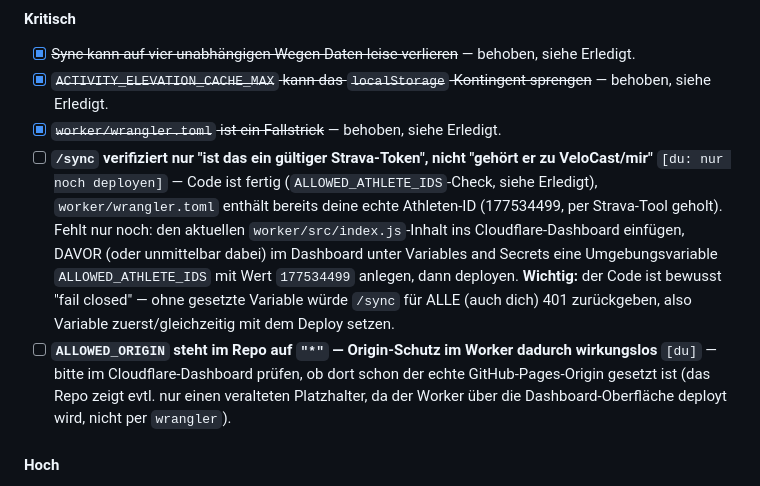
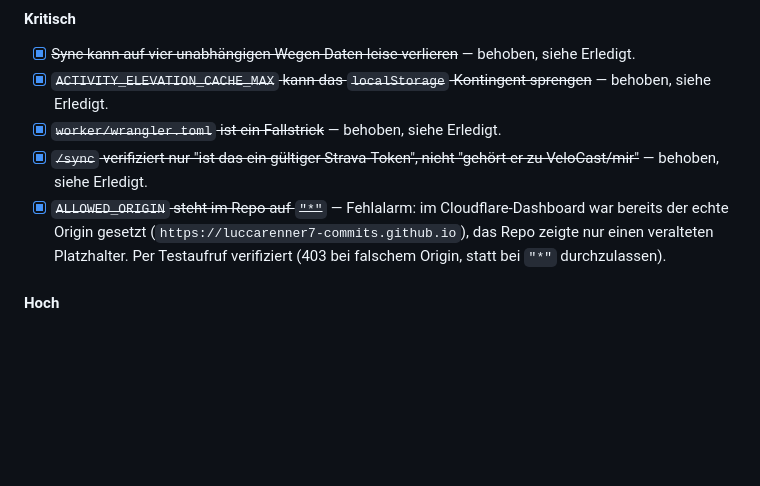
Before and after one commit to luccarenner7-commits/VeloCast, a Markdown page: TODO.md, the part around one of its changes. Rendered like a GitHub page; blank space fills up the shorter version.

Commit message:
TODO: kritischer Audit-Bereich vollständig bestätigt (Reifendruck-Sync live getestet)

```diff
--- a/TODO.md
+++ b/TODO.md
@@ -17,8 +17,8 @@ Vier parallele Tiefen-Audits über das gesamte Projekt. `[ich]` = ohne Rückfrag
 - [x] ~~Sync kann auf vier unabhängigen Wegen Daten leise verlieren~~ — behoben, siehe Erledigt.
 - [x] ~~`ACTIVITY_ELEVATION_CACHE_MAX` kann das `localStorage`-Kontingent sprengen~~ — behoben, siehe Erledigt.
 - [x] ~~`worker/wrangler.toml` ist ein Fallstrick~~ — behoben, siehe Erledigt.
-- [ ] **`/sync` verifiziert nur "ist das ein gültiger Strava-Token", nicht "gehört er zu VeloCast/mir"** `[du: nur noch deployen]` — Code ist fertig (`ALLOWED_ATHLETE_IDS`-Check, siehe Erledigt), `worker/wrangler.toml` enthält bereits deine echte Athleten-ID (177534499, per Strava-Tool geholt). Fehlt nur noch: den aktuellen `worker/src/index.js`-Inhalt ins Cloudflare-Dashboard einfügen, DAVOR (oder unmittelbar dabei) im Dashboard unter Variables and Secrets eine Umgebungsvariable `ALLOWED_ATHLETE_IDS` mit Wert `177534499` anlegen, dann deployen. **Wichtig:** der Code ist bewusst "fail closed" — ohne gesetzte Variable würde `/sync` für ALLE (auch dich) 401 zurückgeben, also Variable zuerst/gleichzeitig mit dem Deploy setzen.
-- [ ] **`ALLOWED_ORIGIN` steht im Repo auf `"*"` — Origin-Schutz im Worker dadurch wirkungslos** `[du]` — bitte im Cloudflare-Dashboard prüfen, ob dort schon der echte GitHub-Pages-Origin gesetzt ist (das Repo zeigt evtl. nur einen veralteten Platzhalter, da der Worker über die Dashboard-Oberfläche deployt wird, nicht per `wrangler`).
+- [x] ~~`/sync` verifiziert nur "ist das ein gültiger Strava-Token", nicht "gehört er zu VeloCast/mir"~~ — behoben, siehe Erledigt.
+- [x] ~~`ALLOWED_ORIGIN` steht im Repo auf `"*"`~~ — Fehlalarm: im Cloudflare-Dashboard war bereits der echte Origin gesetzt (`https://luccarenner7-commits.github.io`), das Repo zeigte nur einen veralteten Platzhalter. Per Testaufruf verifiziert (403 bei falschem Origin, statt bei `"*"` durchzulassen).
 
 #### Hoch
 - [ ] **Kein Rate-Limit-Bewusstsein bei Strava-API-Calls** `[ich]` — ein realistischer Ablauf ("Trainingsdaten laden" + "Strecken bewerten" kurz hintereinander) kann Stravas 100-Anfragen/15-Minuten-Limit real reißen. Ein 429 wird aktuell wie jeder andere Fehler behandelt: der Rest der Fahrten wird einfach übersprungen, ohne dass der Nutzer erfährt, dass es am Limit lag — die dadurch unvollständigen Daten fließen unbemerkt ins Trainingsmodell ein. Fix: gemeinsamer Fetch-Helfer mit 429-Erkennung, klare deutsche Fehlermeldung, Abbruch statt Weiterlaufen bei Batch-Läufen.
```
Also changed, not shown: other parts of TODO.md (+1 -1 lines).
